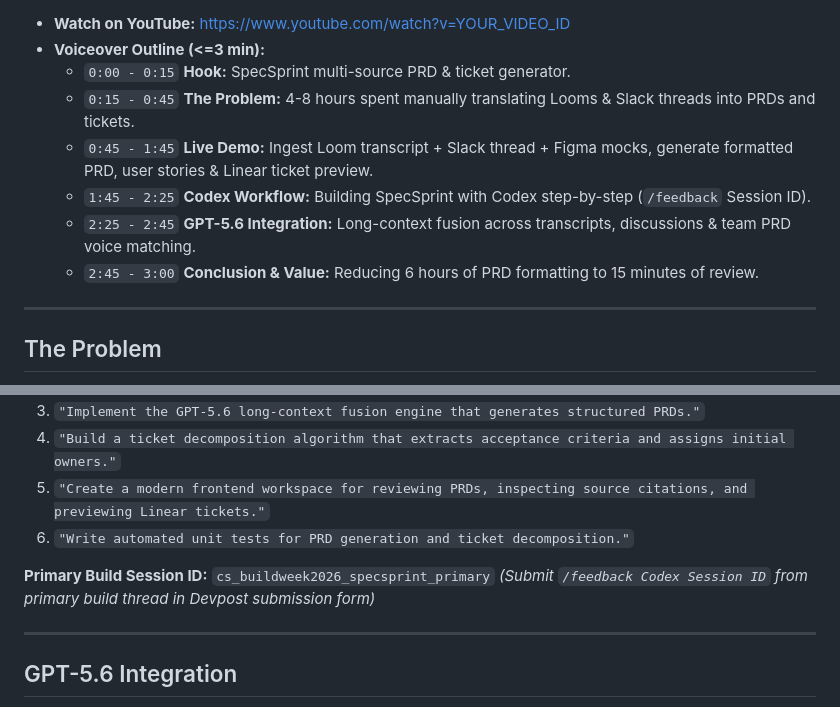
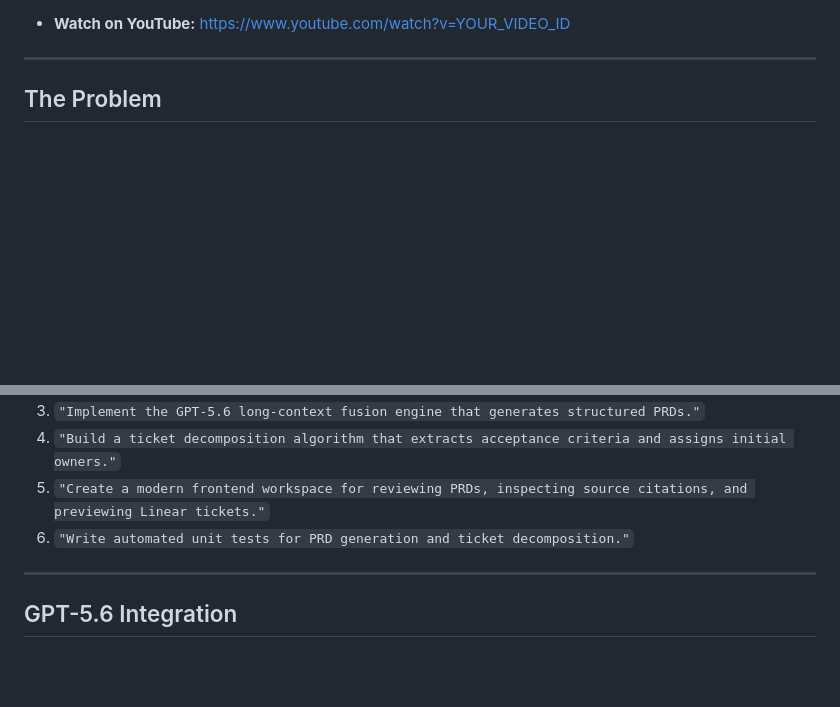
Before and after one commit to nandanpkng/specsprint, a Markdown page: README.md, 2 parts joined by grey strips. Rendered like a GitHub page; blank space fills up the shorter version.

```diff
--- a/README.md
+++ b/README.md
@@ -13,12 +11,4 @@ Track: Work & Productivity — OpenAI Build Week 2026
 - **Watch on YouTube:** [https://www.youtube.com/watch?v=YOUR_VIDEO_ID](https://www.youtube.com/watch?v=YOUR_VIDEO_ID)
-- **Voiceover Outline (<=3 min):**
-  - `0:00 - 0:15` **Hook:** SpecSprint multi-source PRD & ticket generator.
-  - `0:15 - 0:45` **The Problem:** 4-8 hours spent manually translating Looms & Slack threads into PRDs and tickets.
-  - `0:45 - 1:45` **Live Demo:** Ingest Loom transcript + Slack thread + Figma mocks, generate formatted PRD, user stories & Linear ticket preview.
-  - `1:45 - 2:25` **Codex Workflow:** Building SpecSprint with Codex step-by-step (`/feedback` Session ID).
-  - `2:25 - 2:45` **GPT-5.6 Integration:** Long-context fusion across transcripts, discussions & team PRD voice matching.
-  - `2:45 - 3:00` **Conclusion & Value:** Reducing 6 hours of PRD formatting to 15 minutes of review.
-
 ---
 
 ## The Problem
@@ -55,9 +45,6 @@ SpecSprint was built 100% from scratch using OpenAI Codex as the primary softwar
 4. `"Build a ticket decomposition algorithm that extracts acceptance criteria and assigns initial owners."`
 5. `"Create a modern frontend workspace for reviewing PRDs, inspecting source citations, and previewing Linear tickets."`
 6. `"Write automated unit tests for PRD generation and ticket decomposition."`
-
-**Primary Build Session ID:** `cs_buildweek2026_specsprint_primary`
-*(Submit `/feedback Codex Session ID` from primary build thread in Devpost submission form)*
 
 ---
 
```
Also changed, not shown: other parts of README.md (+0 -2 lines).
